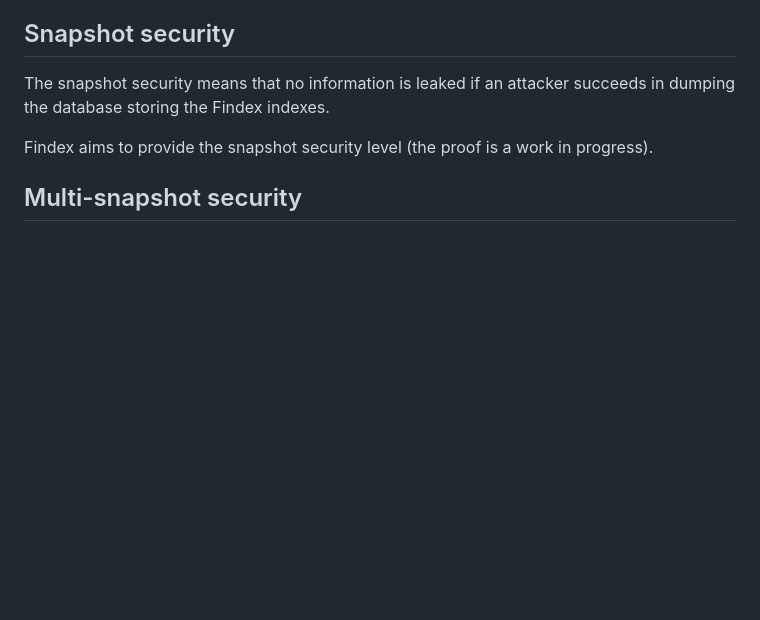
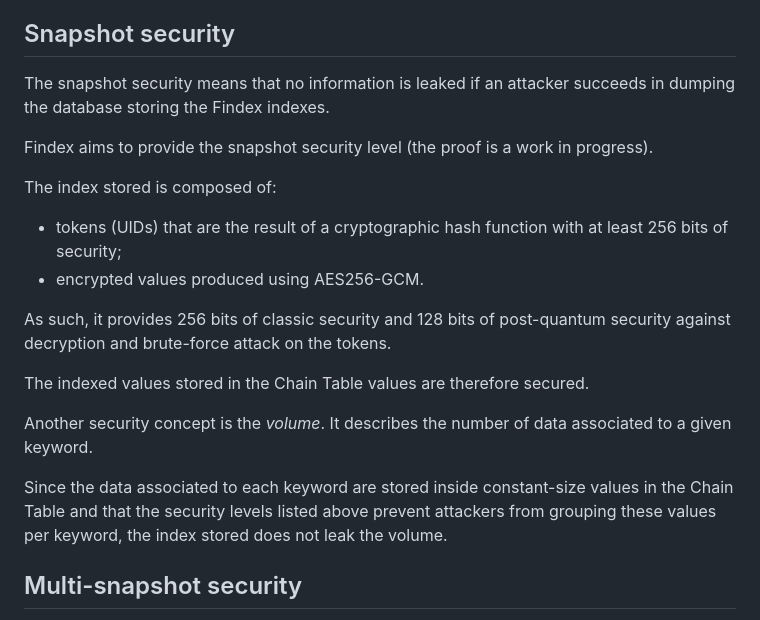
Before and after one commit to Cosmian/findex, a Markdown page: documentation/security.md, the part around the change. GitHub-like rendering; blank space fills up the shorter version.

Commit message:
feat: add details on snapshot security

```diff
--- a/documentation/security.md
+++ b/documentation/security.md
@@ -14,6 +14,24 @@ succeeds in dumping the database storing the Findex indexes.
 
 Findex aims to provide the snapshot security level (the proof is a work in
 progress).
+
+The index stored is composed of:
+- tokens (UIDs) that are the result of a cryptographic hash function with at
+  least 256 bits of security;
+- encrypted values produced using AES256-GCM.
+
+As such, it provides 256 bits of classic security and 128 bits of post-quantum
+security against decryption and brute-force attack on the tokens.
+
+The indexed values stored in the Chain Table values are therefore secured.
+
+Another security concept is the *volume*. It describes the number of data
+associated to a given keyword.
+
+Since the data associated to each keyword are stored inside constant-size
+values in the Chain Table and that the security levels listed above prevent
+attackers from grouping these values per keyword, the index stored does not
+leak the volume.
 
 ## Multi-snapshot security
 
```
